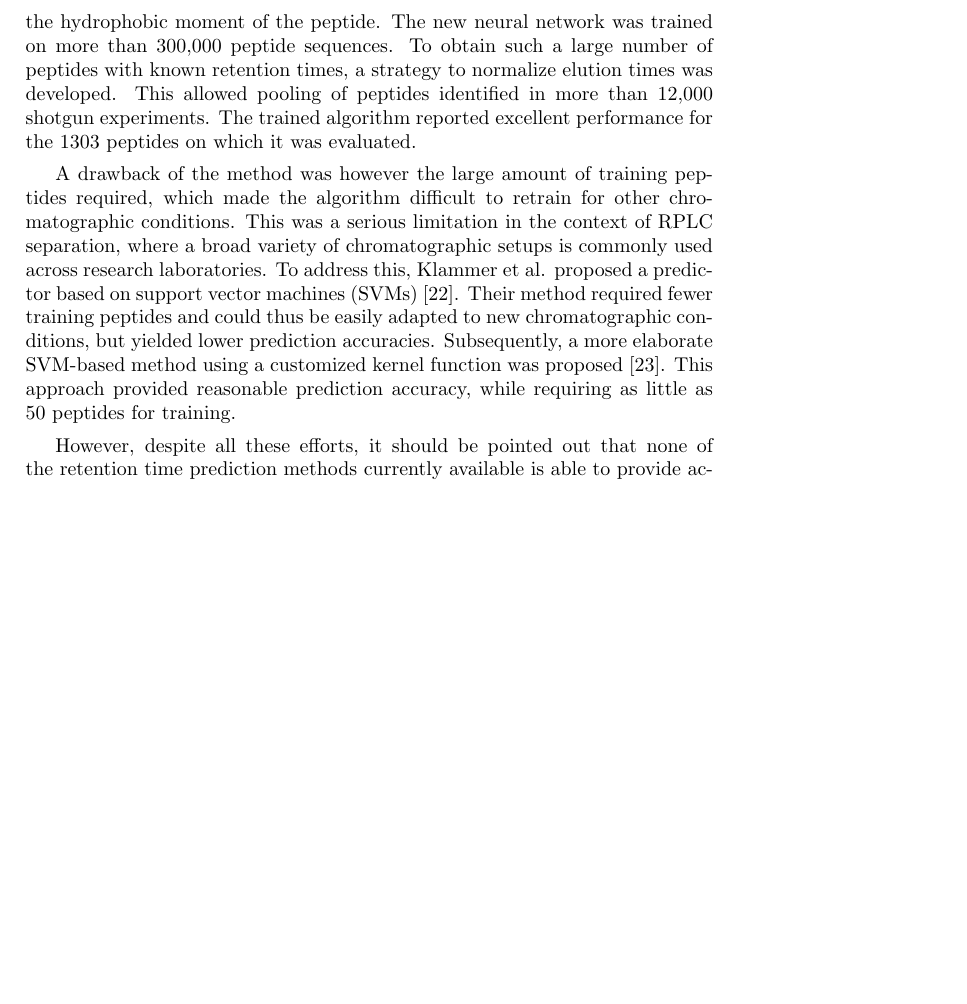
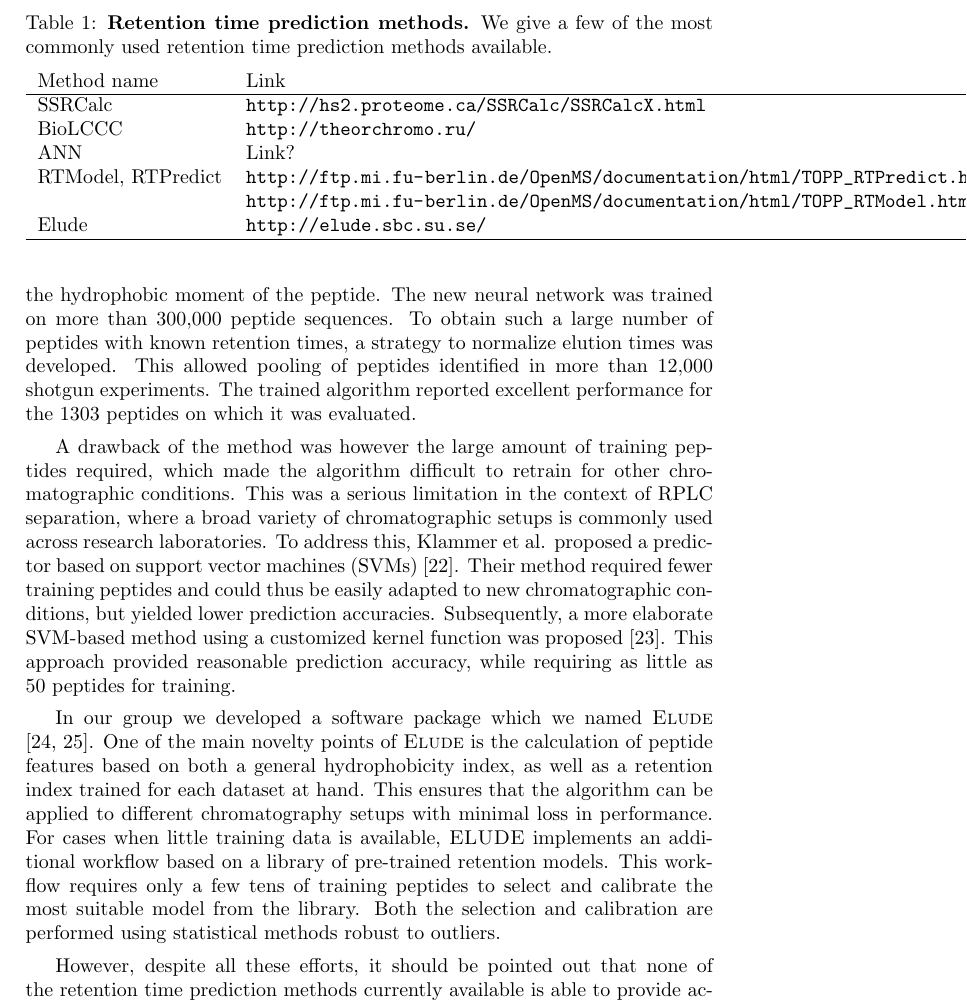
Before and after one commit to statisticalbiotechnology/retentionreview, a LaTeX document (retention.tex): part of page 5 of 10 before the commit and part of page 5 of 11 after it, cut at the place of the change, the shorter picture padded with empty space. Compiled offline with pdfLaTeX.

Commit message:
Added a paragraph about Elude and a table listing rt methods

```diff
--- a/retention.tex
+++ b/retention.tex
@@ -1,6 +1,8 @@
 \documentclass[a4paper]{article}
 \usepackage{graphicx}
 \usepackage{wrapfig}
+\usepackage{url}
+\usepackage{multirow}
 
 \title{Peptide retention time prediction}
 
@@ -265,6 +268,21 @@ little as 50 peptides for training.
 
 \vspace{0.15cm}
 
+In our group we developed a software package which we named {\sc
+Elude} \cite{elude1, elude2}. One of the main novelty
+points of {\sc Elude} is the calculation of peptide features based on
+both a general hydrophobicity index, as well as a retention index
+trained for each dataset at hand. This ensures that the algorithm
+can be applied to different chromatography setups with minimal loss
+in performance. For cases when little training data is available,
+{\sc ELUDE} implements an additional workflow based on a library of
+pre-trained retention models. This workflow requires only a few tens
+of training peptides to select and calibrate the most suitable model
+from the library. Both the selection and calibration are performed
+using statistical methods robust to outliers.
+
+\vspace{0.15cm}
+
 However, despite all these efforts, it should be pointed out that none
 of the retention time prediction methods currently available is able
 to provide accuracies comparable to the small shifts observed when
@@ -275,6 +293,26 @@ of the main causes of prediction errors \cite{Reimer2012}.  Most
 probably additional factors are involved, and further endeavors are
 required to reach the desired level of accuracy.
 
+\begin{table}
+ \caption{{\bf Retention time prediction methods.} We
+   give a few of the most commonly used retention time prediction methods available.}
+ \vspace{.2cm}
+ \label{tab:rtmethods}
+ \begin{tabular}{lll}
+
+ Method name & Link & Reference  \\
+ \hline
+SSRCalc & \url{http://hs2.proteome.ca/SSRCalc/SSRCalcX.html} & [\cite{Krokhin2004}, \cite{Krokhin2006}, \cite{Spicer2007}] \\
+BioLCCC & \url{http://theorchromo.ru/} & [\cite{gorshkov2006}] \\
+ANN & Link? & [\cite{petritis2003}, \cite{petritis2006improved}] \\
+RTModel, RTPredict &  \url{http://ftp.mi.fu-berlin.de/OpenMS/documentation/html/TOPP_RTPredict.html},
+ & [\cite{rtpredict}, \cite{rtpredictImproved}] \\
+&\url{http://ftp.mi.fu-berlin.de/OpenMS/documentation/html/TOPP_RTModel.html}  & \\
+
+Elude & \url{http://elude.sbc.su.se/} & [\cite{elude1}, \cite{elude2}] \\
+\hline
+ \end{tabular} \\
+\end{table}
 
 \section{\label{sec:rtpredm}Retention time prediction for modified peptides}
 
```
Also changed, not shown: retention.bib (+38 -0 lines), retention.tex (23 more changed lines).
